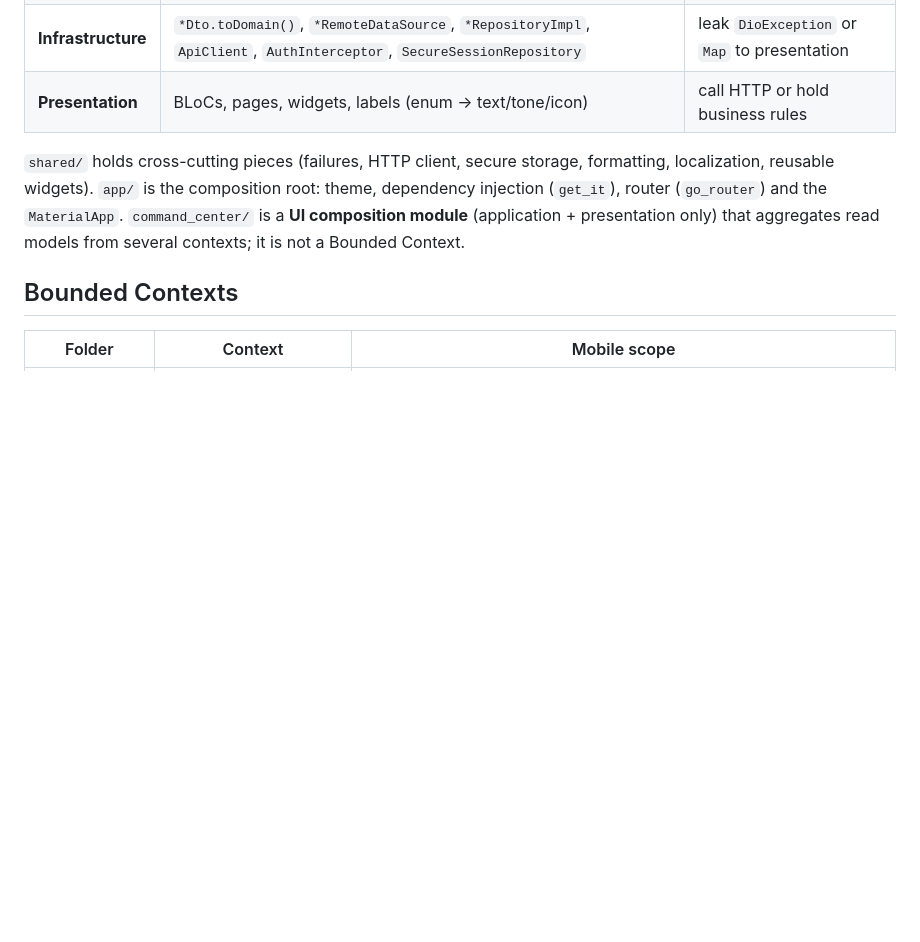
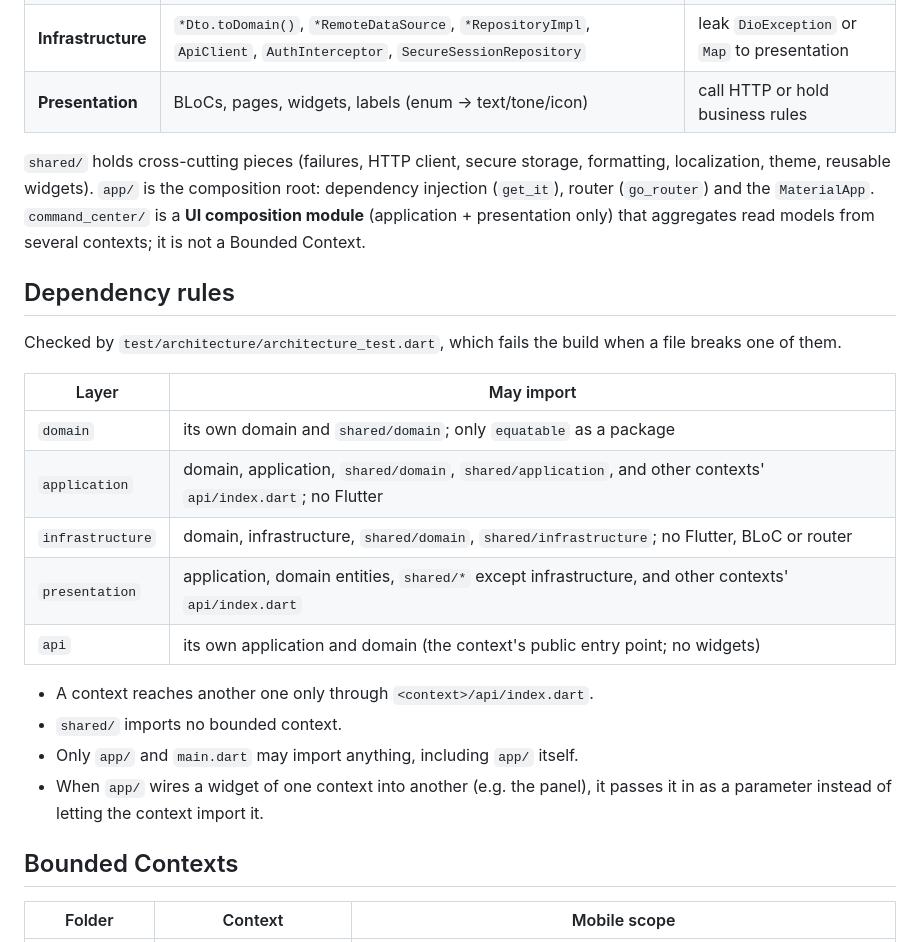
Before and after one commit to IoTech-2620-8741/qualitrack-mobile-application, a Markdown page: docs/architecture.md, the part around the change. Drawn GitHub-style; blank space fills up the shorter version.

Commit message:
docs(architecture): document the dependency rules enforced by the test

```diff
--- a/docs/architecture.md
+++ b/docs/architecture.md
@@ -37,11 +37,30 @@ Domain-Driven Design with one folder per Bounded Context.
 | **Presentation** | BLoCs, pages, widgets, labels (enum → text/tone/icon) | call HTTP or hold business rules |
 
 `shared/` holds cross-cutting pieces (failures, HTTP client, secure storage,
-formatting, localization, reusable widgets). `app/` is the composition root:
-theme, dependency injection (`get_it`), router (`go_router`) and the
+formatting, localization, theme, reusable widgets). `app/` is the composition
+root: dependency injection (`get_it`), router (`go_router`) and the
 `MaterialApp`. `command_center/` is a **UI composition module** (application +
 presentation only) that aggregates read models from several contexts; it is not
 a Bounded Context.
+
+## Dependency rules
+
+Checked by `test/architecture/architecture_test.dart`, which fails the build
+when a file breaks one of them.
+
+| Layer | May import |
+|---|---|
+| `domain` | its own domain and `shared/domain`; only `equatable` as a package |
+| `application` | domain, application, `shared/domain`, `shared/application`, and other contexts' `api/index.dart`; no Flutter |
+| `infrastructure` | domain, infrastructure, `shared/domain`, `shared/infrastructure`; no Flutter, BLoC or router |
+| `presentation` | application, domain entities, `shared/*` except infrastructure, and other contexts' `api/index.dart` |
+| `api` | its own application and domain (the context's public entry point; no widgets) |
+
+- A context reaches another one only through `<context>/api/index.dart`.
+- `shared/` imports no bounded context.
+- Only `app/` and `main.dart` may import anything, including `app/` itself.
+- When `app/` wires a widget of one context into another (e.g. the panel), it
+  passes it in as a parameter instead of letting the context import it.
 
 ## Bounded Contexts
 
```
